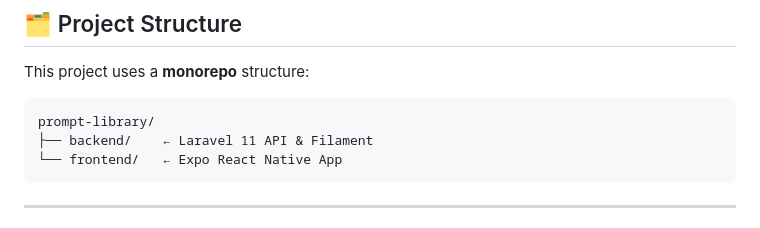
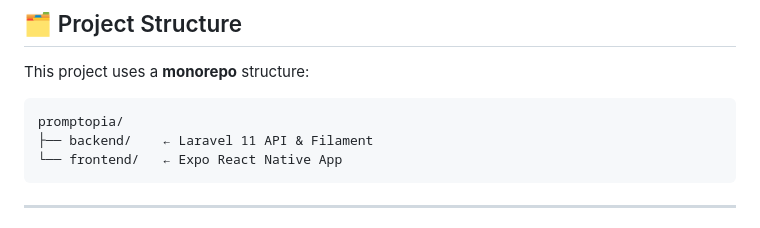
Before and after one commit to alorbini/promptopia, a Markdown page: README.md, the part around the change. GitHub-like rendering.

````diff
--- a/README.md
+++ b/README.md
@@ -43,7 +43,7 @@ It features a modern mobile UI, a powerful Filament admin panel, and a clean Lar
 This project uses a **monorepo** structure:
 
 ```
-prompt-library/
+promptopia/
 ├── backend/    ← Laravel 11 API & Filament
 └── frontend/   ← Expo React Native App
 ```
````
